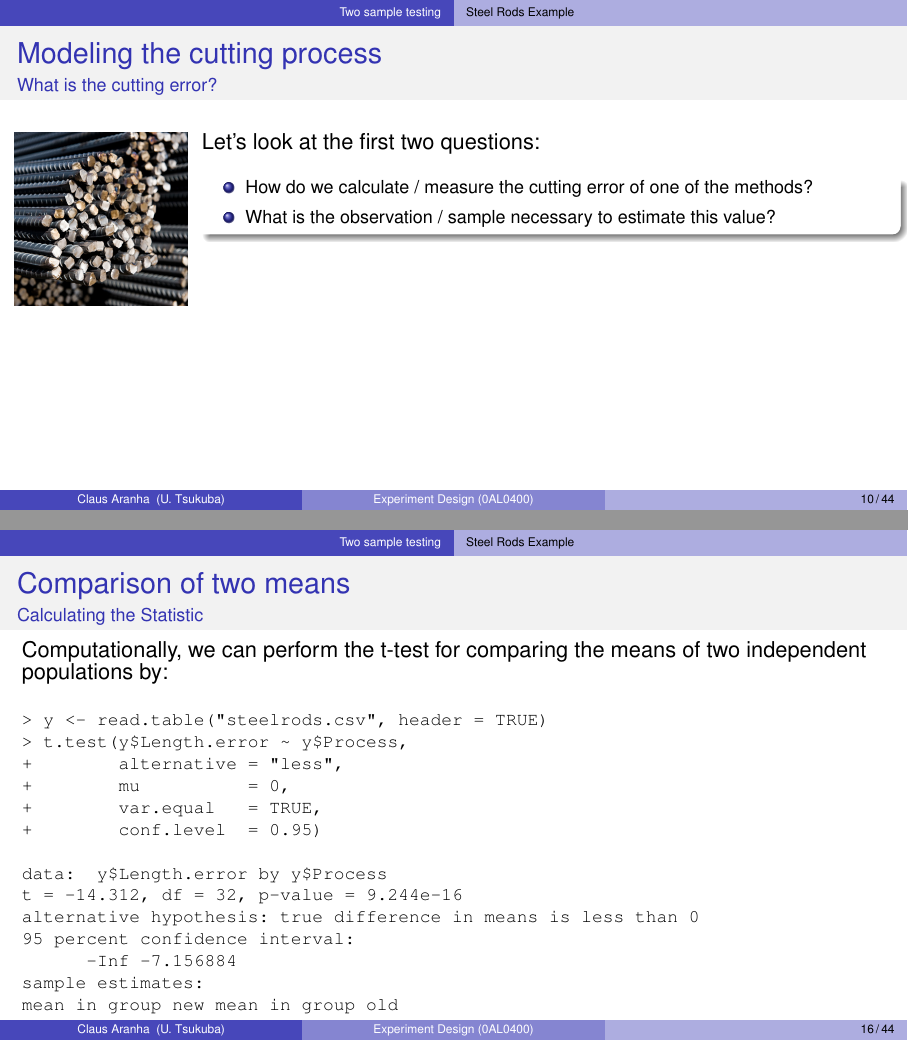
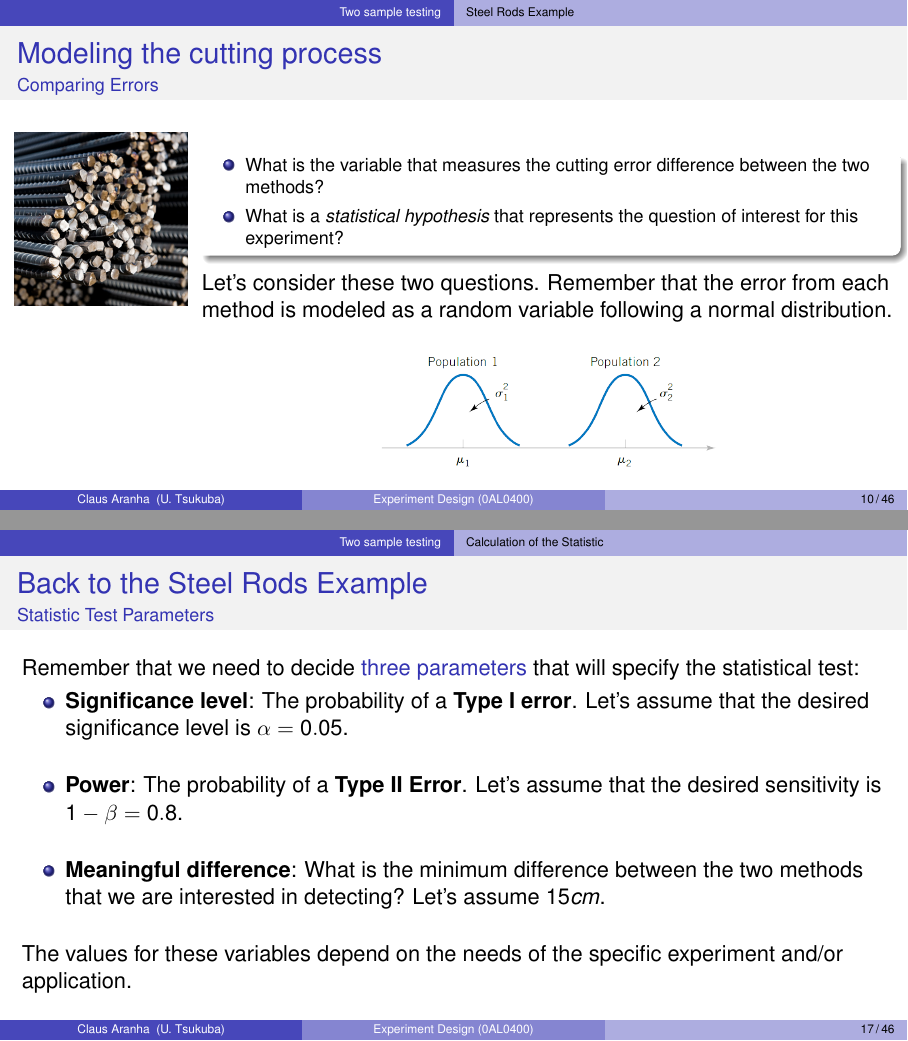
Before and after one commit to caranha/ExperimentDesignCS, LaTeX slides (topic04/lecture4.tex, which reads topic04/20_comparison.tex): pages 10 and 16 of 44 before the commit and pages 10 and 17 of 46 after it, joined at a grey line. Compiled offline with pdfLaTeX.

Commit message:
updated part I

```diff
--- a/topic04/20_comparison.tex
+++ b/topic04/20_comparison.tex
@@ -135,21 +135,24 @@
   \end{columns}
 \end{frame}
 
-\begin{frame}[t]{Modeling the cutting process}{What is the cutting error?}
+\begin{frame}[t]{Modeling the cutting process}{Comparing Errors}
   \begin{columns}[T]
     \column{.2\textwidth}
     \includegraphics[width=\textwidth]{../img/steelrods}
     \column{.8\textwidth}
-    Let's look at the first two questions:
     \begin{block}{}
     {\smaller
     \begin{itemize}
-      \item How do we calculate / measure the cutting error of one of the methods?
-      \item What is the observation / sample necessary to estimate this value?
+      \item What is the variable that measures the cutting error difference between the two methods?
+      \item What is a \emph{statistical hypothesis} that represents the question of interest for this experiment?
     \end{itemize}}
-    \end{block}\bigskip
+    \end{block}
+    Let's consider these two questions. Remember that the error from each method is modeled as a random variable following a normal distribution.
+    \begin{center}
+      \includegraphics[width=.5\textwidth]{../img/two_population_model}
+      \ppagenote{Two models image from D.C. Montgomery "Applied Statistics and Probability for Engineers", Wiley 2003}
+    \end{center}
   \end{columns}
 \end{frame}
 
-\begin{frame}{Statistical Models}
-  A \structure{Statistical Model} is a useful way to characterize a population from which we obtain some sample. This model describes the possible values from an experiment, and how they are distributed.\bigskip
+\begin{frame}[t]{Modeling the cutting process}{Comparing Errors}
@@ -202,3 +221,4 @@ s_p^2 = \frac{\left(n_1-1\right)s_1^2+\left(n_2-1\right)s_2^2}{n_1+n_2-2}=ws_1^2
 \end{equation*}
 \bigskip
 
+Based on this estimator and the stated assumptions, we calculate the T statistic:
@@ -208,8 +227,9 @@ T = \frac{\left(\bar{y_1} - \bar{y_2}\right) - \left(\mu_1 - \mu_2\right)}{s_p\s
 \end{equation*}
 \end{frame}
 
+\subsection{Calculation of the Statistic}
 
 \begin{frame}
-{Comparison of two means}
-{Rejection threshold}
+{Back to the Steel Rods Example}
+{Calculation of the Rejection threshold}
 
@@ -233,19 +251,34 @@ t_0 = \frac{\left(\bar{y_1} - \bar{y_2}\right) - \cancelto{0}{\left(\mu_1 - \mu_
 We'll reject $H_0$ at the $(1-\alpha)$ confidence level if $t_0\leq t^{(n_1+n_2-2)}_{\alpha/2}$
 \end{frame}
 
+\begin{frame}
+{Back to the Steel Rods Example}
+{Statistic Test Parameters}
+
+  Remember that we need to decide \structure{three parameters} that will specify the statistical test:
+
+  \begin{itemize}
+    \item {\bf Significance level}: The probability of a {\bf Type I error}. Let's assume that the desired significance level is $\alpha = 0.05$.\bigskip
+
+    \item {\bf Power}: The probability of a {\bf Type II Error}. Let's assume that the desired sensitivity is $1 - \beta = 0.8$.\bigskip
+
+    \item {\bf Meaningful difference}: What is the minimum difference between the two methods that we are interested in detecting? Let's assume $15cm$.
+  \end{itemize}\bigskip
+
+The values for these variables depend on the needs of the specific experiment and/or application.
+
+\end{frame}
+
 %%%%%%%%%%%%%%%%%%%%%%%%%%%%%%%%%%%
 
-\begin{frame}[fragile]{Comparison of two means}{Calculating the Statistic}
+\begin{frame}[fragile]{Calculating the Statistic}
 Computationally, we can perform the t-test for comparing the means of two independent populations by:
 \bigskip
 {\smaller
 \begin{verbatim}
 > y <- read.table("steelrods.csv", header = TRUE)
-> t.test(y$Length.error ~ y$Process,
-+        alternative = "less",
-+        mu          = 0,
-+        var.equal   = TRUE,
-+        conf.level  = 0.95)
+> t.test(y$Length.error ~ y$Process, alternative = "less",
++        mu          = 0, var.equal   = TRUE, conf.level  = 0.95)
 
 data:  y$Length.error by y$Process
 t = -14.312, df = 32, p-value = 9.244e-16
```
Also changed, not shown: topic04/TODO.md (+0 -7 lines), topic04/lecture4.pdf, topic04/20_comparison.tex (37 more changed lines).
